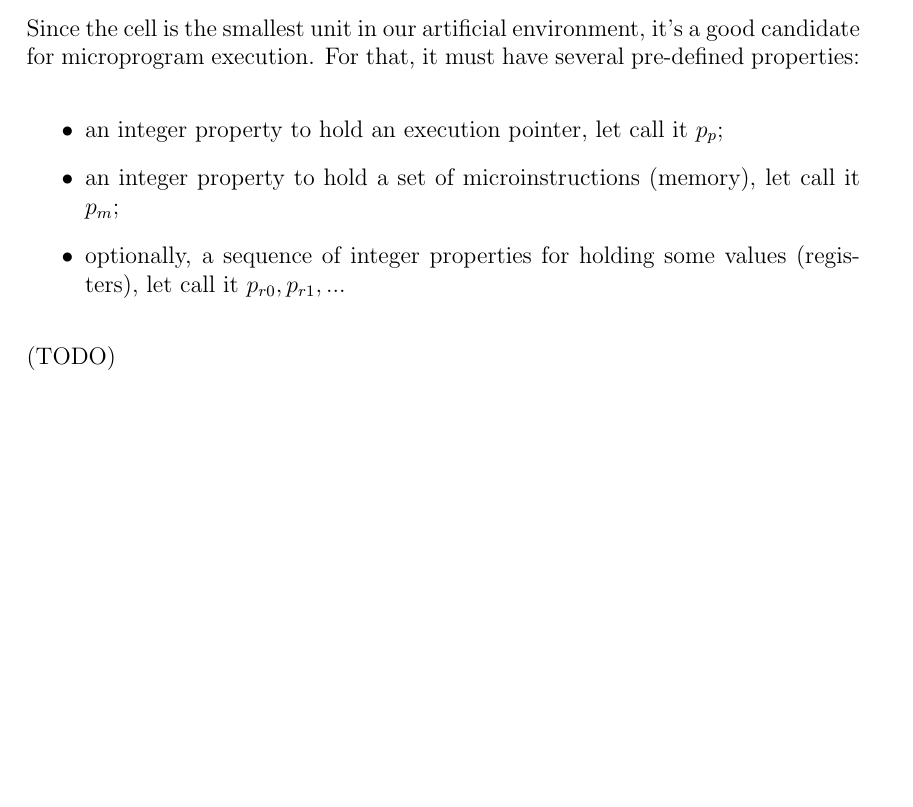
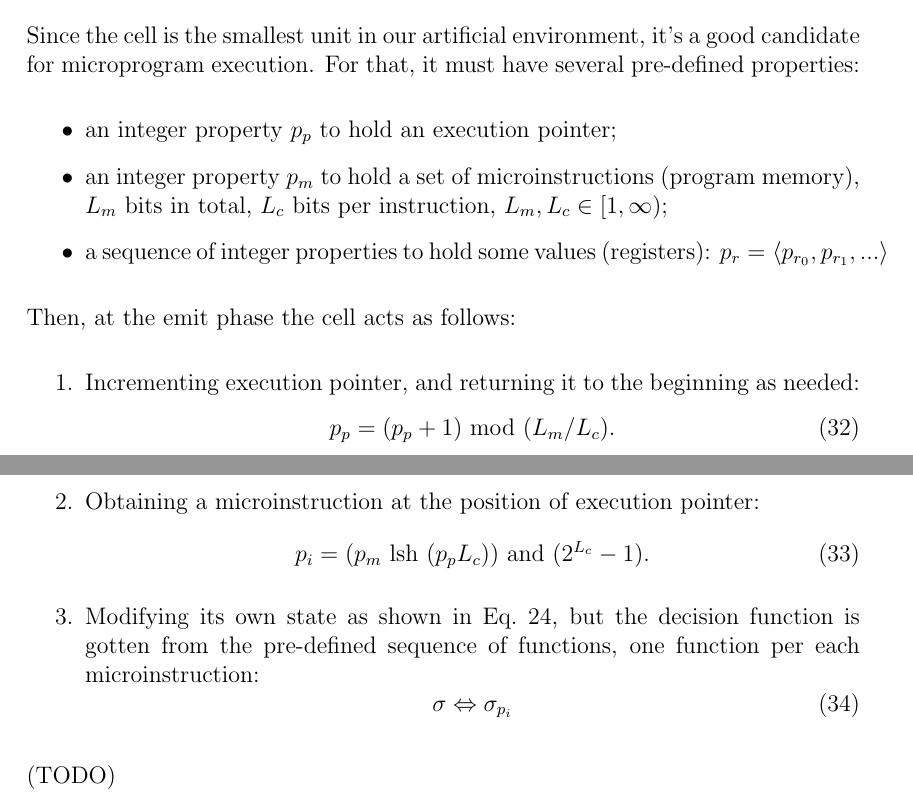
Before and after one commit to a5kin/artipixoids, a LaTeX document (docs/concept/artipixoids_concept.tex): part of page 15 of 16 before the commit and two parts of pages 15 and 16 of 16 after it, the two joined at a grey line, cut so that both start at the same text, the shorter picture padded with empty space. Compiled offline with LaTeX, dvips and Ghostscript.

Commit message:
Genetic Microprograms section is updated.

```diff
--- a/docs/concept/artipixoids_concept.tex
+++ b/docs/concept/artipixoids_concept.tex
@@ -500,10 +501,27 @@
 
     Since the cell is the smallest unit in our artificial environment, it's a good candidate for microprogram execution. For that, it must have several pre-defined properties:
     \begin{itemize}
-      \item an integer property to hold an execution pointer, let call it $p_p$;
-      \item an integer property to hold a set of microinstructions (memory), let call it $p_m$;
-      \item optionally, a sequence of integer properties for holding some values (registers), let call it $p_{r0}, p_{r1}, ...$
+      \item an integer property $p_p$ to hold an execution pointer;
+      \item an integer property $p_m$ to hold a set of microinstructions (program memory), $L_m$ bits in total, $L_c$ bits per instruction, $L_m, L_c \in {[1, \infty)}$;
+      \item a sequence of integer properties to hold some values (registers): $p_r = \langle p_{r_0}, p_{r_1}, ... \rangle$
     \end{itemize}
+
+    Then, at the emit phase the cell acts as follows:
+    \begin{enumerate}
+      \item Incrementing execution pointer, and returning it to the beginning as needed:
+        \begin{equation}
+          p_p = (p_p + 1) \text{ mod } (L_m / L_c).
+        \end{equation}
+      \item Obtaining a microinstruction at the position of execution pointer:
+        \begin{equation}
+          p_i = (p_m \text{ lsh } (p_p L_c)) \text{ and } (2^{L_c} - 1).
+        \end{equation}
+      \item Modifying its own state as shown in Eq.~\ref{eq:decision-function}, but the decision function is gotten from the pre-defined sequence of functions, one function per each microinstruction:
+        \begin{equation}
+          \sigma \Leftrightarrow \sigma_{p_i}
+        \end{equation}
+    \end{enumerate}
+
 
     (TODO)
 
```
Also changed, not shown: docs/concept/artipixoids_concept.pdf, docs/concept/artipixoids_concept.tex (1 more changed lines).
